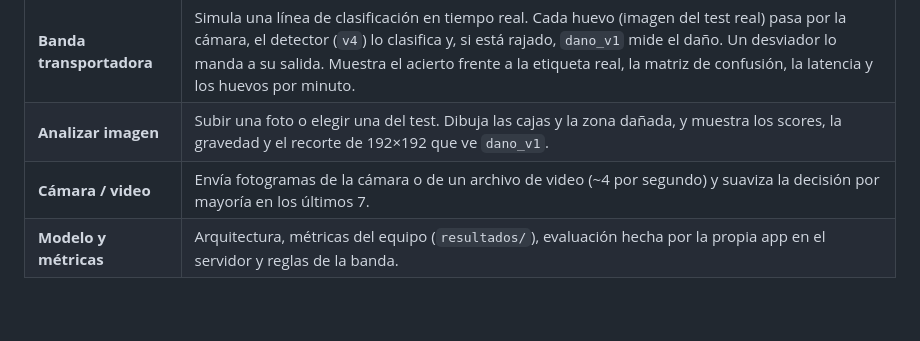
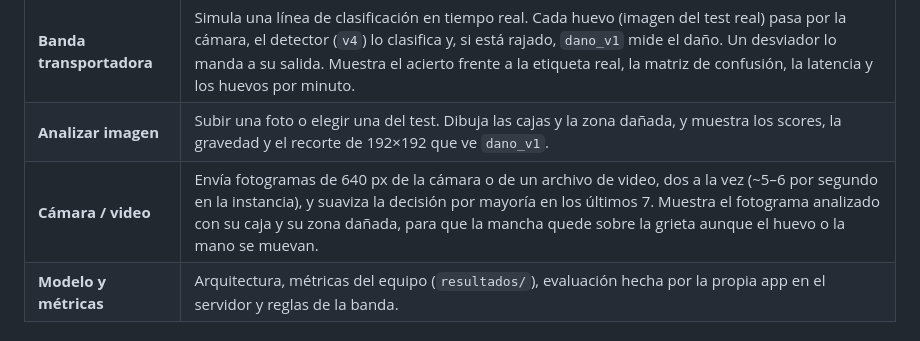
Before and after one commit to dportilla219/eggs-detector, a Markdown page: app/README.md, the part around the change. Rendered like a GitHub page; blank space fills up the shorter version.

```diff
--- a/app/README.md
+++ b/app/README.md
@@ -19,7 +19,7 @@ No hace falta Expo Go ni instalar nada: se abre en el navegador. Si la instancia
 |---|---|
 | **Banda transportadora** | Simula una línea de clasificación en tiempo real. Cada huevo (imagen del test real) pasa por la cámara, el detector (`v4`) lo clasifica y, si está rajado, `dano_v1` mide el daño. Un desviador lo manda a su salida. Muestra el acierto frente a la etiqueta real, la matriz de confusión, la latencia y los huevos por minuto. |
 | **Analizar imagen** | Subir una foto o elegir una del test. Dibuja las cajas y la zona dañada, y muestra los scores, la gravedad y el recorte de 192×192 que ve `dano_v1`. |
-| **Cámara / video** | Envía fotogramas de la cámara o de un archivo de video (~4 por segundo) y suaviza la decisión por mayoría en los últimos 7. |
+| **Cámara / video** | Envía fotogramas de 640 px de la cámara o de un archivo de video, dos a la vez (~5–6 por segundo en la instancia), y suaviza la decisión por mayoría en los últimos 7. Muestra el fotograma analizado con su caja y su zona dañada, para que la mancha quede sobre la grieta aunque el huevo o la mano se muevan. |
 | **Modelo y métricas** | Arquitectura, métricas del equipo (`resultados/`), evaluación hecha por la propia app en el servidor y reglas de la banda. |
 
 ### Reglas de la banda (el diferencial en acción)
```
Also changed, not shown: README.md (+4 -1 lines).
